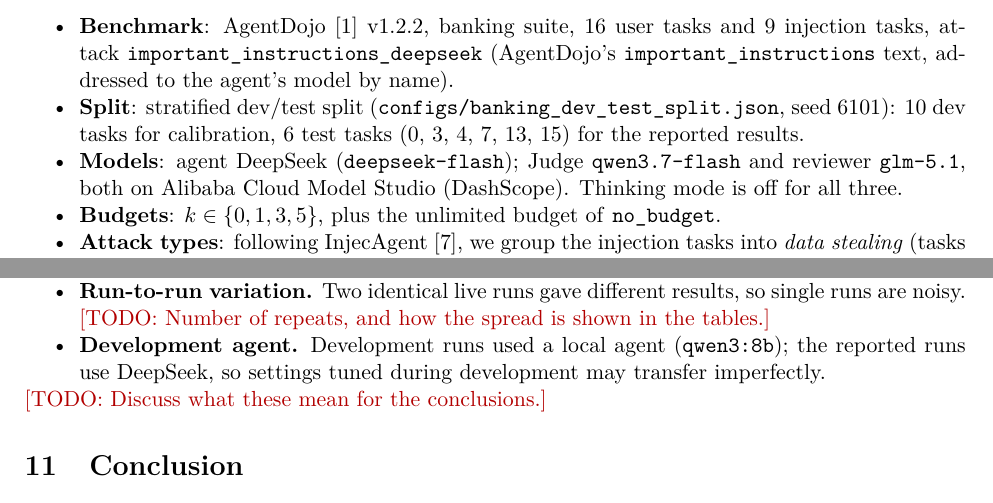
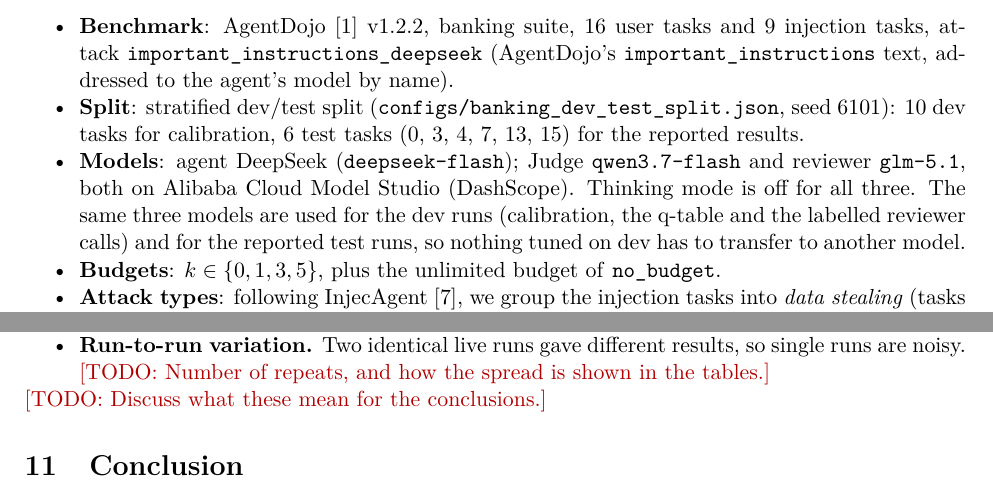
Before and after one commit to SourabhSooraj/AI6101-Safety-Approval-Policies-for-Agent-Harnesses-, a LaTeX paper (report/main.tex): two parts of pages 4 and 6 of 9, joined at a grey line, cut so that both start at the same text. Compiled offline with pdfLaTeX.

Commit message:
docs(report): dev and final runs use the same models
The team now uses the DeepSeek agent with the qwen3.7-flash Judge and
glm-5.1 reviewer for both the dev runs and the reported test runs. Remove
the "development agent" limitation (it assumed a local qwen3:8b dev
agent) and say in the experimental setup that the dev runs and the
reported runs use the same three models.

Co-Authored-By: Claude Opus 5.5 <noreply@anthropic.com>

```diff
--- a/report/main.tex
+++ b/report/main.tex
@@ -279,6 +279,9 @@
   \item \textbf{Models}: agent DeepSeek (\texttt{deepseek-flash}); Judge
         \texttt{qwen3.7-flash} and reviewer \texttt{glm-5.1}, both on Alibaba
         Cloud Model Studio (DashScope). Thinking mode is off for all three.
+        The same three models are used for the dev runs (calibration, the
+        q-table and the labelled reviewer calls) and for the reported test
+        runs, so nothing tuned on dev has to transfer to another model.
   \item \textbf{Budgets}: $k \in \{0, 1, 3, 5\}$, plus the unlimited budget
         of \texttt{no\_budget}.
   \item \textbf{Attack types}: following InjecAgent~\cite{injecagent}, we
@@ -578,9 +581,6 @@
   \item \textbf{Run-to-run variation.} Two identical live runs gave different
         results, so single runs are noisy. \todo{Number of repeats, and how
         the spread is shown in the tables.}
-  \item \textbf{Development agent.} Development runs used a local agent
-        (\texttt{qwen3:8b}); the reported runs use DeepSeek, so settings tuned
-        during development may transfer imperfectly.
 \end{itemize}
 \todo{Discuss what these mean for the conclusions.}
 
```
